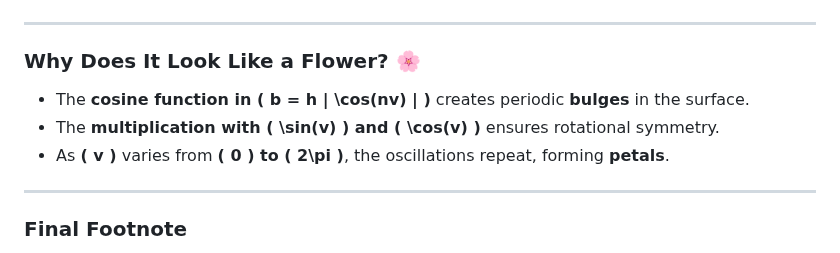
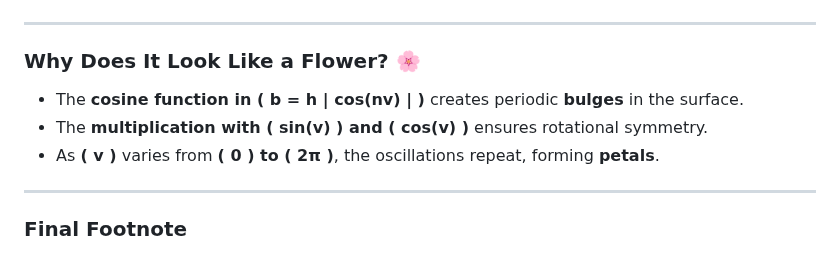
Before and after one commit to http406/Skidan-Ruled-Surface, a Markdown page: README.md, the part around one of its changes. Rendered like a GitHub page.

```diff
--- a/README.md
+++ b/README.md
@@ -69,9 +70,9 @@ b = h | \cos(nv) |
 ---
 
 ### **Why Does It Look Like a Flower? 🌸**
-- The **cosine function in \( b = h | \cos(nv) | \)** creates periodic **bulges** in the surface.
-- The **multiplication with \( \sin(v) \) and \( \cos(v) \)** ensures rotational symmetry.
-- As **\( v \)** varies from **\( 0 \) to \( 2\pi \)**, the oscillations repeat, forming **petals**.
+- The **cosine function in \( b = h | cos(nv) | \)** creates periodic **bulges** in the surface.
+- The **multiplication with \( sin(v) \) and \( cos(v) \)** ensures rotational symmetry.
+- As **\( v \)** varies from **\( 0 \) to \( 2π \)**, the oscillations repeat, forming **petals**.
 
 ---
 
```
Also changed, not shown: other parts of README.md (+11 -10 lines).
